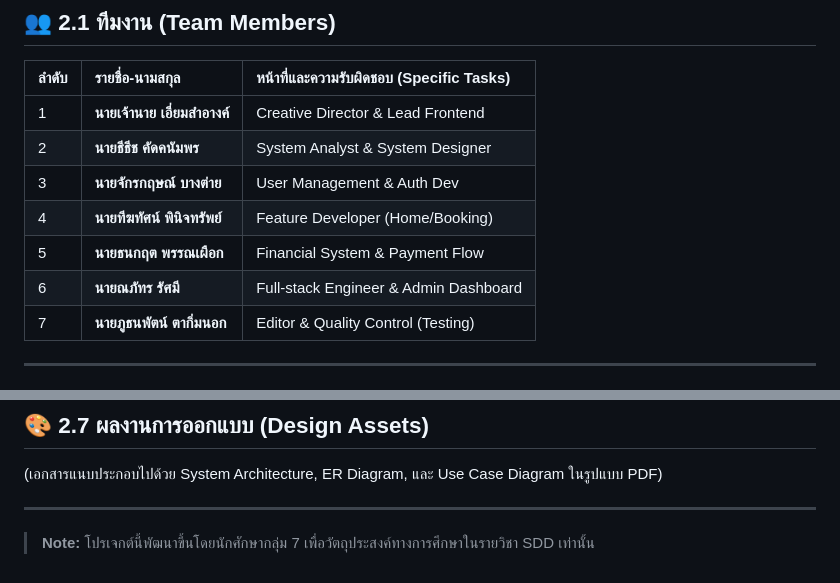
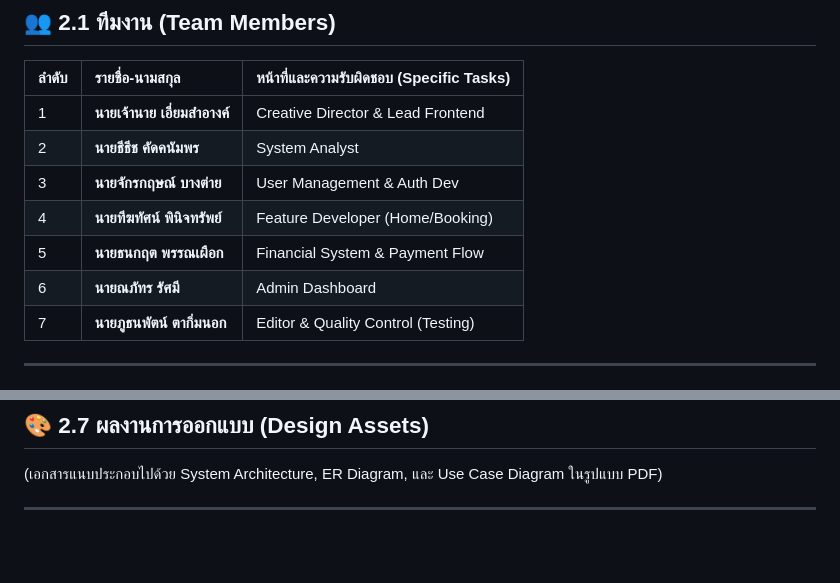
Before and after one commit to Pootanapat/sdd-project-group7, a Markdown page: README.md, 2 parts joined by grey strips. Rendered like a GitHub page; blank space fills up the shorter version.

```diff
--- a/README.md
+++ b/README.md
@@ -8,11 +8,11 @@
 | ลำดับ | รายชื่อ-นามสกุล | หน้าที่และความรับผิดชอบ (Specific Tasks) |
 | :--- | :--- | :--- |
 | 1 | **นายเจ้านาย เอี่ยมสำอางค์** | Creative Director & Lead Frontend |
-| 2 | **นายธีธีช คัดคนัมพร** | System Analyst & System Designer |
+| 2 | **นายธีธีช คัดคนัมพร** | System Analyst |
 | 3 | **นายจักรกฤษณ์ บางต่าย** | User Management & Auth Dev |
 | 4 | **นายทีฆทัศน์ พินิจทรัพย์** | Feature Developer (Home/Booking) |
 | 5 | **นายธนกฤต พรรณเผือก** | Financial System & Payment Flow |
-| 6 | **นายณภัทร รัศมี** | Full-stack Engineer & Admin Dashboard |
+| 6 | **นายณภัทร รัศมี** |  Admin Dashboard |
 | 7 | **นายภูธนพัตน์ ตากิ่มนอก** | Editor & Quality Control (Testing) |
 
 ---
@@ -78,4 +78,3 @@
 (เอกสารแนบประกอบไปด้วย System Architecture, ER Diagram, และ Use Case Diagram ในรูปแบบ PDF)
 
 ---
-> **Note:** โปรเจกต์นี้พัฒนาขึ้นโดยนักศักษากลุ่ม 7 เพื่อวัตถุประสงค์ทางการศึกษาในรายวิชา SDD เท่านั้น
```
